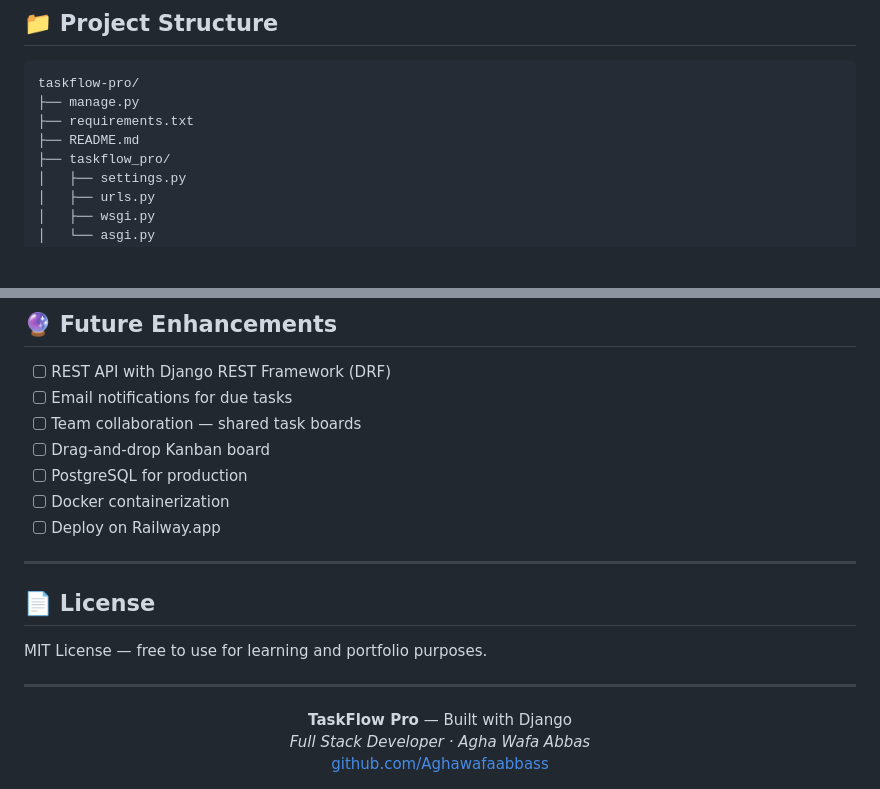
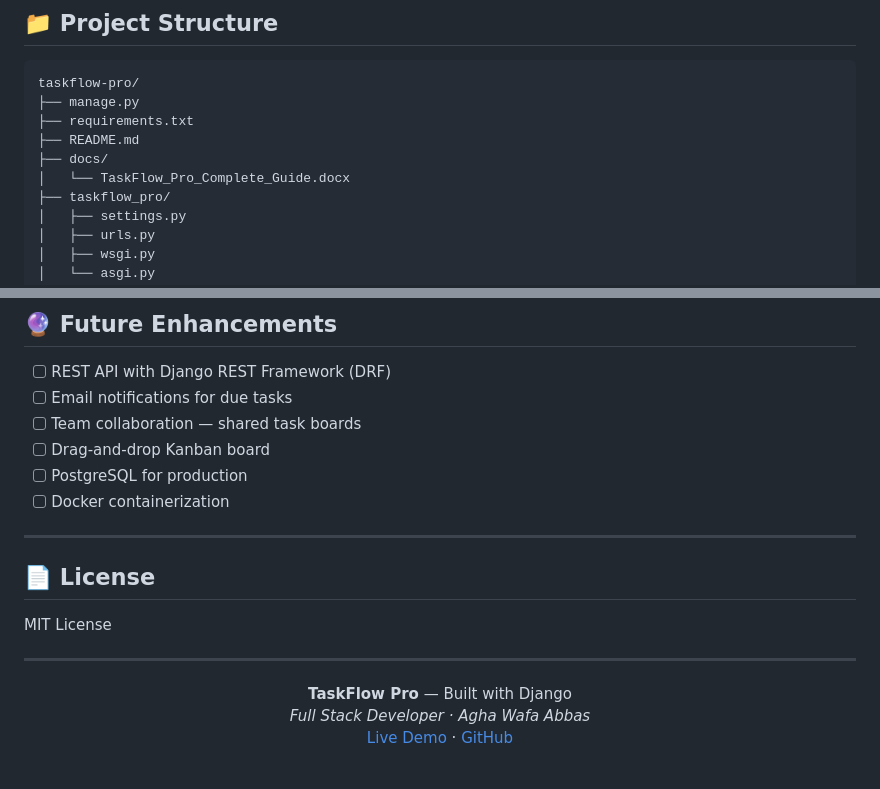
Before and after one commit to Aghawafaabbass/taskflow-pro, a Markdown page: README.md, 2 parts joined by grey strips. Rendered like a GitHub page; blank space fills up the shorter version.

```diff
--- a/README.md
+++ b/README.md
@@ -210,6 +209,8 @@ taskflow-pro/
 ├── manage.py
 ├── requirements.txt
 ├── README.md
+├── docs/
+│   └── TaskFlow_Pro_Complete_Guide.docx
 ├── taskflow_pro/
 │   ├── settings.py
 │   ├── urls.py
@@ -238,18 +239,18 @@ taskflow-pro/
 - [ ] Drag-and-drop Kanban board
 - [ ] PostgreSQL for production
 - [ ] Docker containerization
-- [ ] Deploy on Railway.app
 
 ---
 
 ## 📄 License
 
-MIT License — free to use for learning and portfolio purposes.
+MIT License
 
 ---
 
 <div align="center">
 <strong>TaskFlow Pro</strong> — Built with Django<br/>
 <em>Full Stack Developer · Agha Wafa Abbas</em><br/>
-<a href="https://github.com/Aghawafaabbass">github.com/Aghawafaabbass</a>
+<a href="https://aghawafaabbas.pythonanywhere.com">Live Demo</a> ·
+<a href="https://github.com/Aghawafaabbass">GitHub</a>
 </div>
```
Also changed, not shown: other parts of README.md (+45 -46 lines).
